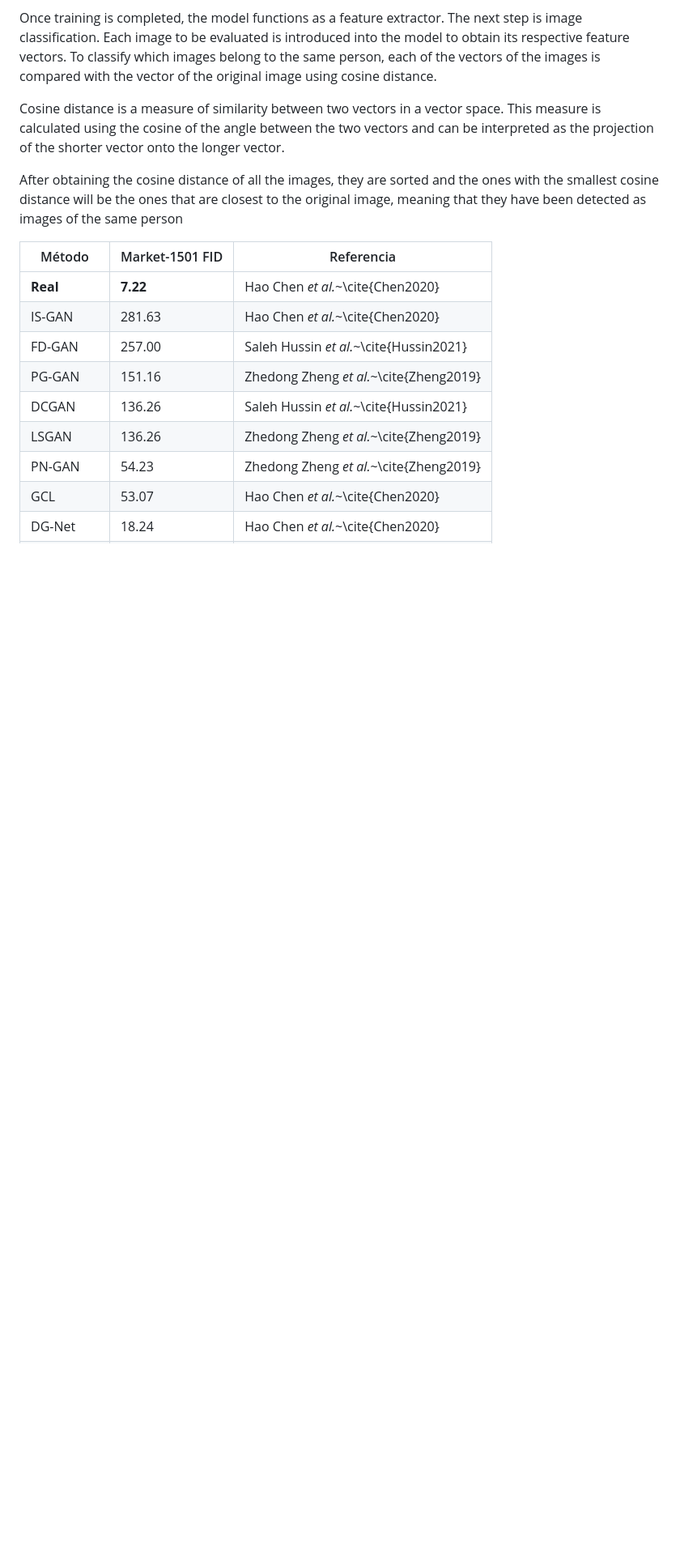
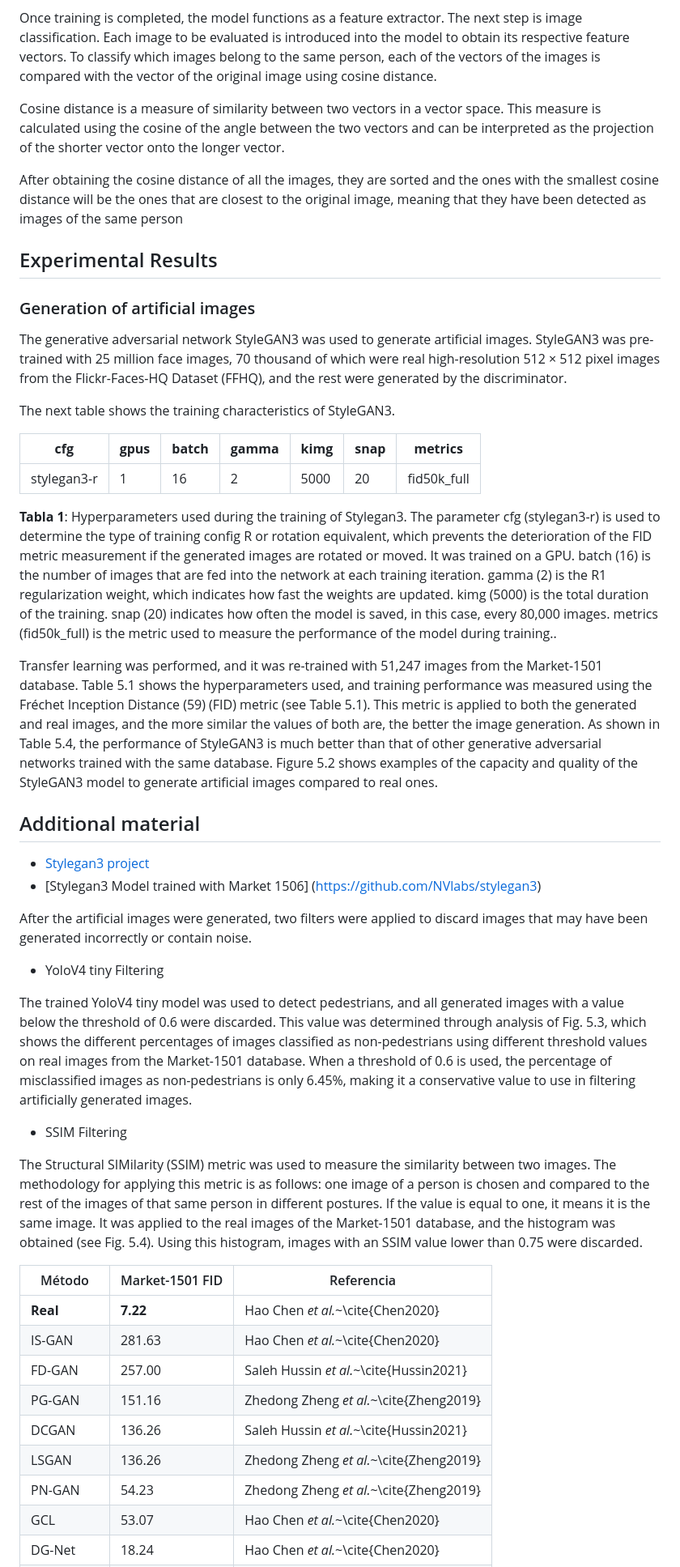
Before and after one commit to uselessai/person-reidentification, a Markdown page: README.md, the part around the change printed below. Shown: that part at 81% size. GitHub-like rendering; blank space fills up the shorter version.

```diff
--- a/README.md
+++ b/README.md
@@ -97,6 +97,39 @@ Cosine distance is a measure of similarity between two vectors in a vector space
 
 After obtaining the cosine distance of all the images, they are sorted and the ones with the smallest cosine distance will be the ones that are closest to the original image, meaning that they have been detected as images of the same person
 
+## Experimental Results
+
+### Generation of artificial images
+
+The generative adversarial network StyleGAN3 was used to generate artificial images. StyleGAN3 was pre-trained with 25 million face images, 70 thousand of which were real high-resolution 512 × 512 pixel images from the Flickr-Faces-HQ Dataset (FFHQ), and the rest were generated by the discriminator.
+
+The next table shows the training characteristics of StyleGAN3.
+
+| **cfg** | **gpus** | **batch** | **gamma** | **kimg** | **snap** | **metrics** |
+|---------|----------|-----------|-----------|----------|----------|-------------|
+| stylegan3-r | 1 | 16 | 2 | 5000 | 20 | fid50k_full |
+
+**Tabla 1**: Hyperparameters used during the training of Stylegan3. The parameter cfg (stylegan3-r) is used to determine the type of training config R or rotation equivalent, which prevents the deterioration of the FID metric measurement if the generated images are rotated or moved. It was trained on a GPU. batch (16) is the number of images that are fed into the network at each training iteration. gamma (2) is the R1 regularization weight, which indicates how fast the weights are updated. kimg (5000) is the total duration of the training. snap (20) indicates how often the model is saved, in this case, every 80,000 images. metrics (fid50k_full) is the metric used to measure the performance of the model during training..
+
+Transfer learning was performed, and it was re-trained with 51,247 images from the Market-1501 database. Table 5.1 shows the hyperparameters used, and training performance was measured using the Fréchet Inception Distance (59) (FID) metric (see Table 5.1). This metric is applied to both the generated and real images, and the more similar the values of both are, the better the image generation. As shown in Table 5.4, the performance of StyleGAN3 is much better than that of other generative adversarial networks trained with the same database. Figure 5.2 shows examples of the capacity and quality of the StyleGAN3 model to generate artificial images compared to real ones.
+
+
+## Additional material
+
+- [Stylegan3 project](https://github.com/NVlabs/stylegan3)
+- [Stylegan3 Model trained with Market 1506] (https://github.com/NVlabs/stylegan3)
+
+
+
+After the artificial images were generated, two filters were applied to discard images that may have been generated incorrectly or contain noise.
+
++ YoloV4 tiny Filtering
+
+The trained YoloV4 tiny model was used to detect pedestrians, and all generated images with a value below the threshold of 0.6 were discarded. This value was determined through analysis of Fig. 5.3, which shows the different percentages of images classified as non-pedestrians using different threshold values on real images from the Market-1501 database. When a threshold of 0.6 is used, the percentage of misclassified images as non-pedestrians is only 6.45%, making it a conservative value to use in filtering artificially generated images.
+
++ SSIM Filtering
+
+The Structural SIMilarity (SSIM) metric was used to measure the similarity between two images. The methodology for applying this metric is as follows: one image of a person is chosen and compared to the rest of the images of that same person in different postures. If the value is equal to one, it means it is the same image. It was applied to the real images of the Market-1501 database, and the histogram was obtained (see Fig. 5.4). Using this histogram, images with an SSIM value lower than 0.75 were discarded.
 
 
 | Método | Market-1501 FID | Referencia |
```
Also changed, not shown: other parts of README.md (+4 -4 lines).
